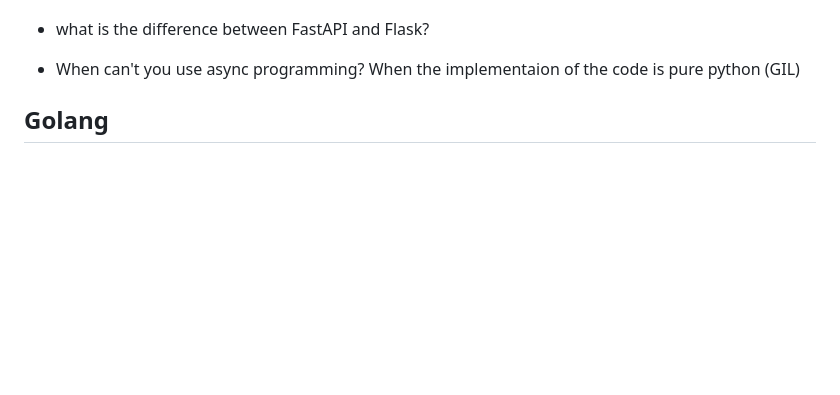
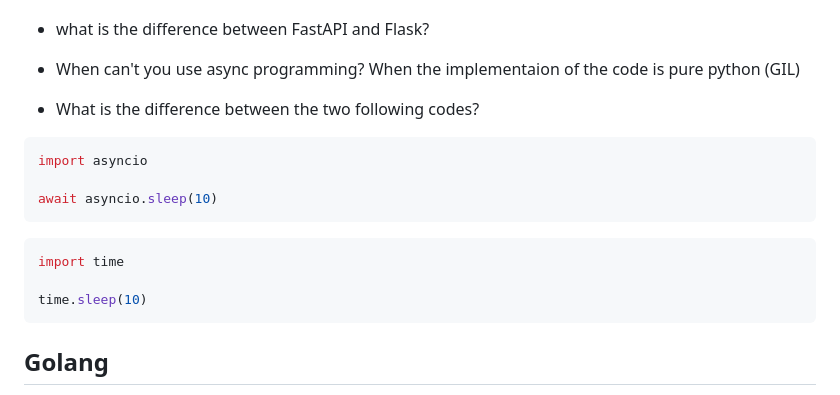
Before and after one commit to 1995parham-teaching/interviews, a Markdown page: questions/README.md, the part around the change. Rendered like a GitHub page; blank space fills up the shorter version.

````diff
--- a/questions/README.md
+++ b/questions/README.md
@@ -126,6 +126,19 @@ and then ask how the candidate would solve it.
 - What is the difference between async programming and multithread programming?
 - what is the difference between FastAPI and Flask?
 - When can't you use async programming? When the implementaion of the code is pure python (GIL)
+- What is the difference between the two following codes?
+
+```python
+import asyncio
+
+await asyncio.sleep(10)
+```
+
+```python
+import time
+
+time.sleep(10)
+```
 
 ## Golang
 
````
